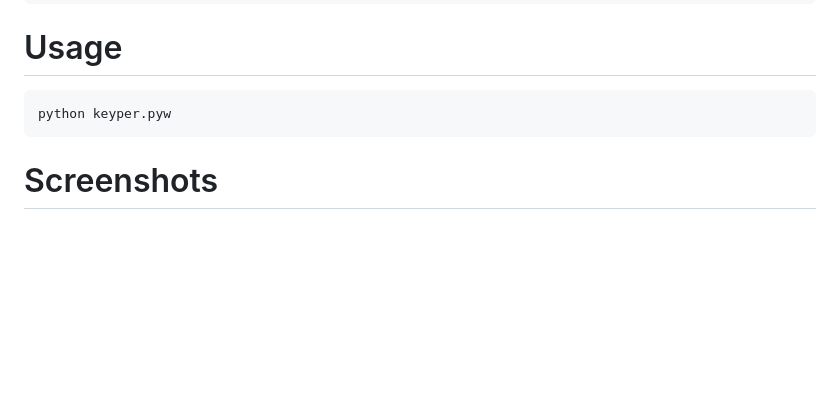
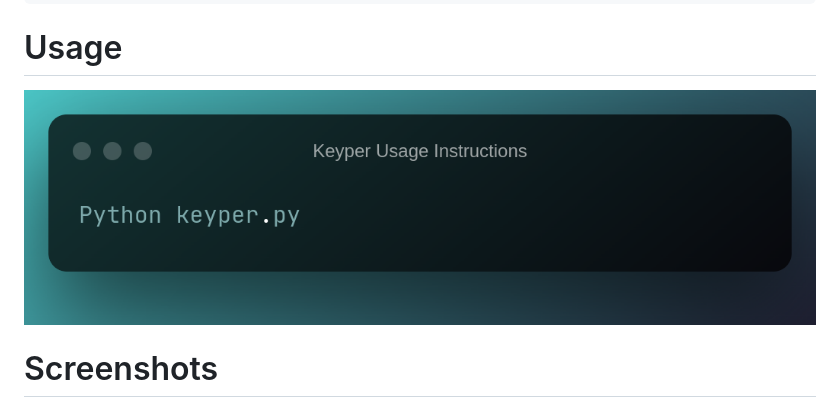
Before and after one commit to jaivardhan-bhola/keyper, a Markdown page: README.md, the part around the change. GitHub-like rendering; pictures changed too: assets/Keyper_Usage_Instructions.png (added); blank space fills up the shorter version.

Commit message:
Code Formatted

````diff
--- a/README.md
+++ b/README.md
@@ -44,9 +44,7 @@ pip install -r requirements.txt
 
 
 # Usage
-```
-python keyper.pyw
-```
+![Usage](https://github.com/jaivardhan-bhola/keyper/blob/main/assets/Keyper_Usage_Instructions.png)
 # Screenshots
 ![screenshot](https://github.com/jaivardhan-bhola/keyper/blob/main/screenshots/Keyper1.png)![screenshot](https://github.com/jaivardhan-bhola/keyper/blob/main/screenshots/Keyper2.png)![screenshot](https://github.com/jaivardhan-bhola/keyper/blob/main/screenshots/Keyper3.png)![screenshot](https://github.com/jaivardhan-bhola/keyper/blob/main/screenshots/Keyper4.png)
 
````
